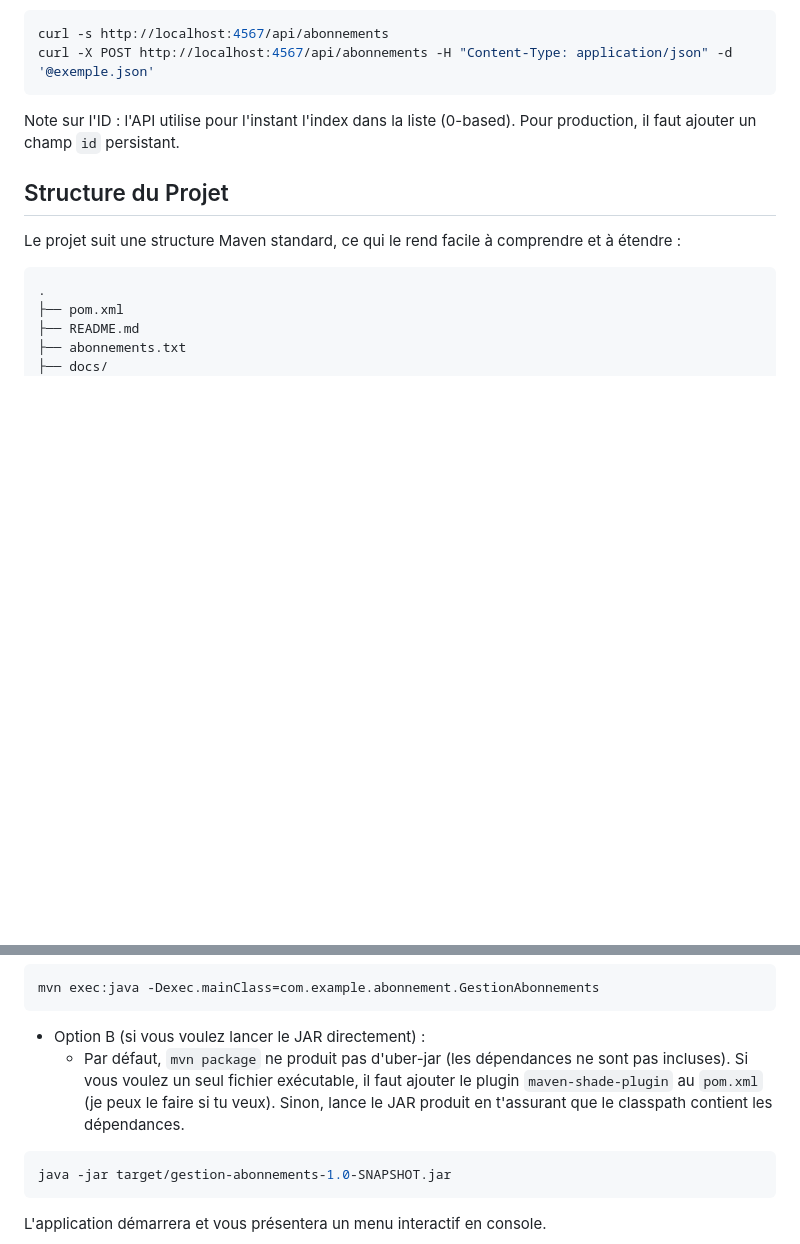
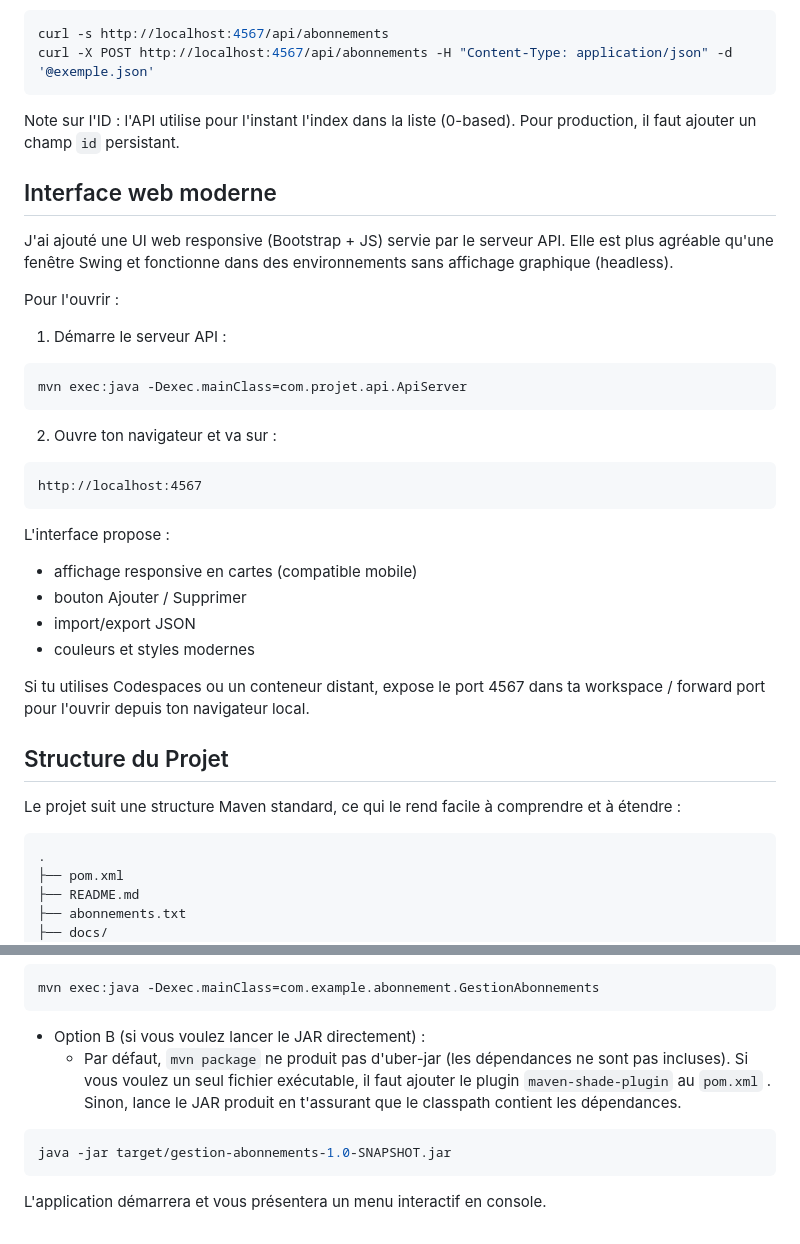
Before and after one commit to AzizTliliMiageM1/Projet-Dev-Ops, a Markdown page: README.md, 2 parts joined by grey strips. Rendered like a GitHub page; blank space fills up the shorter version.

Commit message:
doc: add instructions to open web UI (localhost:4567)

````diff
--- a/README.md
+++ b/README.md
@@ -43,6 +43,28 @@ curl -X POST http://localhost:4567/api/abonnements -H "Content-Type: application
 
 Note sur l'ID : l'API utilise pour l'instant l'index dans la liste (0-based). Pour production, il faut ajouter un champ `id` persistant.
 
+## Interface web moderne
+
+J'ai ajouté une UI web responsive (Bootstrap + JS) servie par le serveur API. Elle est plus agréable qu'une fenêtre Swing et fonctionne dans des environnements sans affichage graphique (headless).
+
+Pour l'ouvrir :
+1. Démarre le serveur API :
+```bash
+mvn exec:java -Dexec.mainClass=com.projet.api.ApiServer
+```
+2. Ouvre ton navigateur et va sur :
+```
+http://localhost:4567
+```
+
+L'interface propose :
+- affichage responsive en cartes (compatible mobile)
+- bouton Ajouter / Supprimer
+- import/export JSON
+- couleurs et styles modernes
+
+Si tu utilises Codespaces ou un conteneur distant, expose le port 4567 dans ta workspace / forward port pour l'ouvrir depuis ton navigateur local.
+
 ## Structure du Projet
 
 Le projet suit une structure Maven standard, ce qui le rend facile à comprendre et à étendre :
@@ -86,7 +108,7 @@ mvn exec:java -Dexec.mainClass=com.example.abonnement.GestionAbonnements
 ```
 
 - Option B (si vous voulez lancer le JAR directement) :
-  - Par défaut, `mvn package` ne produit pas d'uber-jar (les dépendances ne sont pas incluses). Si vous voulez un seul fichier exécutable, il faut ajouter le plugin `maven-shade-plugin` au `pom.xml` (je peux le faire si tu veux). Sinon, lance le JAR produit en t'assurant que le classpath contient les dépendances.
+  - Par défaut, `mvn package` ne produit pas d'uber-jar (les dépendances ne sont pas incluses). Si vous voulez un seul fichier exécutable, il faut ajouter le plugin `maven-shade-plugin` au `pom.xml` . Sinon, lance le JAR produit en t'assurant que le classpath contient les dépendances.
 
 ```bash
 java -jar target/gestion-abonnements-1.0-SNAPSHOT.jar
````
